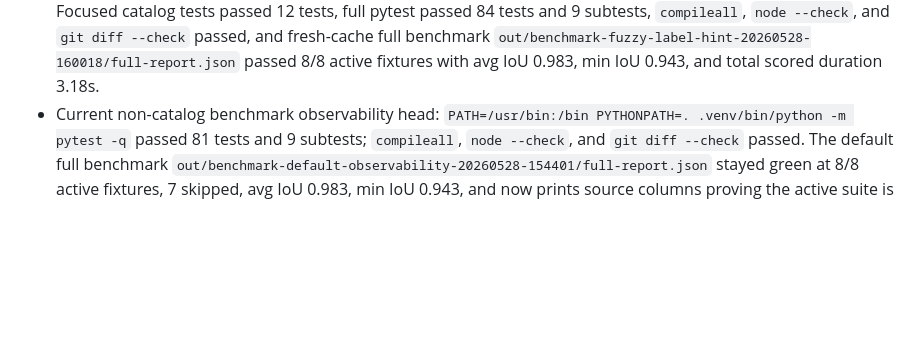
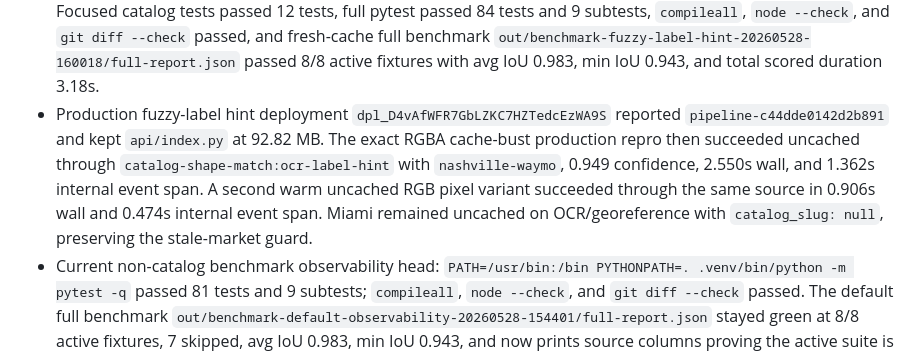
Before and after one commit to EthanMcKanna/map-boundary-builder, a Markdown page: benchmarks/latency-rd-notes.md, the part around the change. GitHub-like rendering; blank space fills up the shorter version.

Commit message:
Record fuzzy label hint production evidence

```diff
--- a/benchmarks/latency-rd-notes.md
+++ b/benchmarks/latency-rd-notes.md
@@ -245,6 +245,14 @@ to OCR/georeference rather than returning an outdated fast-path polygon.
   `out/benchmark-fuzzy-label-hint-20260528-160018/full-report.json` passed 8/8
   active fixtures with avg IoU 0.983, min IoU 0.943, and total scored duration
   3.18s.
+- Production fuzzy-label hint deployment `dpl_D4vAfWFR7GbLZKC7HZTedcEzWA9S`
+  reported `pipeline-c44dde0142d2b891` and kept `api/index.py` at 92.82 MB.
+  The exact RGBA cache-bust production repro then succeeded uncached through
+  `catalog-shape-match:ocr-label-hint` with `nashville-waymo`, 0.949 confidence,
+  2.550s wall, and 1.362s internal event span. A second warm uncached RGB pixel
+  variant succeeded through the same source in 0.906s wall and 0.474s internal
+  event span. Miami remained uncached on OCR/georeference with `catalog_slug:
+  null`, preserving the stale-market guard.
 - Current non-catalog benchmark observability head: `PATH=/usr/bin:/bin
   PYTHONPATH=. .venv/bin/python -m pytest -q` passed 81 tests and 9 subtests;
   `compileall`, `node --check`, and `git diff --check` passed. The default
```
